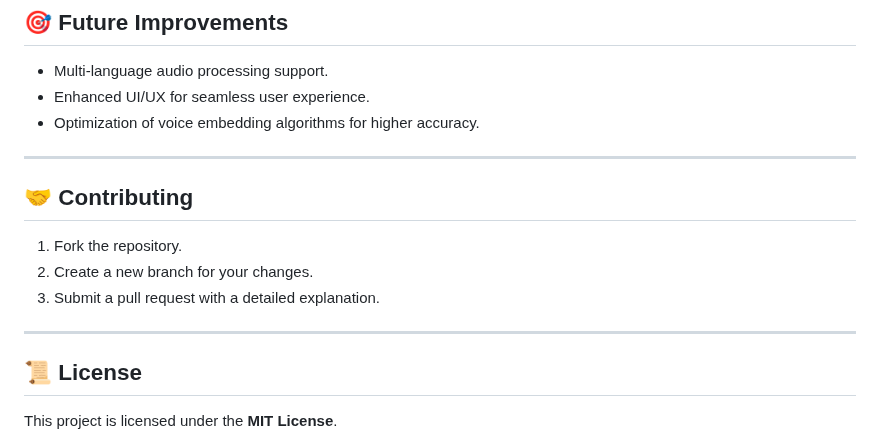
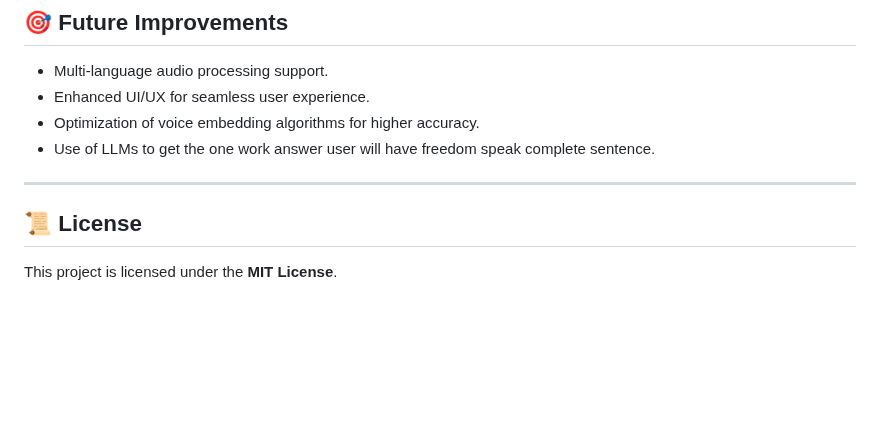
Before and after one commit to gir-ish/TwinVerify, a Markdown page: README.md, the part around the change. Rendered like a GitHub page; blank space fills up the shorter version.

```diff
--- a/README.md
+++ b/README.md
@@ -144,15 +144,15 @@ Audio_vault_ENC_DEC/
 - Multi-language audio processing support.
 - Enhanced UI/UX for seamless user experience.
 - Optimization of voice embedding algorithms for higher accuracy.
-
+- Use of LLMs to get the one work answer user will have freedom speak complete sentence.
 ---
-
+<!--
 ## 🤝 Contributing
 1. Fork the repository.
 2. Create a new branch for your changes.
-3. Submit a pull request with a detailed explanation.
+3. Submit a pull request with a detailed explanation. -->
 
----
+<!-- --- -->
 
 ## 📜 License
 This project is licensed under the **MIT License**.
```
